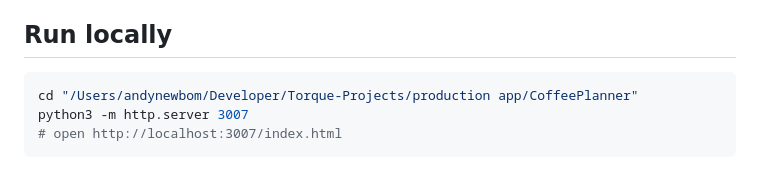
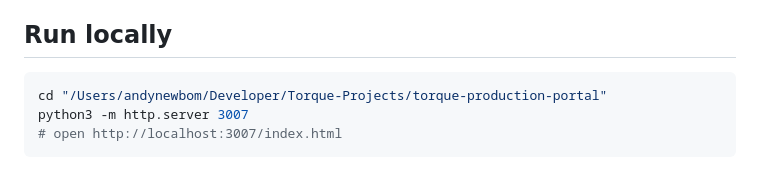
Before and after one commit to TorqueCoffee/torque-production-portal, a Markdown page: docs/RUNBOOK.md, the part around the change. GitHub-like rendering.

````diff
--- a/docs/RUNBOOK.md
+++ b/docs/RUNBOOK.md
@@ -5,7 +5,7 @@ Torque Roast Scheduler is a single static `index.html` PWA that talks directly t
 ## Run locally
 
 ```sh
-cd "/Users/andynewbom/Developer/Torque-Projects/production app/CoffeePlanner"
+cd "/Users/andynewbom/Developer/Torque-Projects/torque-production-portal"
 python3 -m http.server 3007
 # open http://localhost:3007/index.html
 ```
````
Also changed, not shown: docs/JOURNAL.md (+18 -0 lines).
